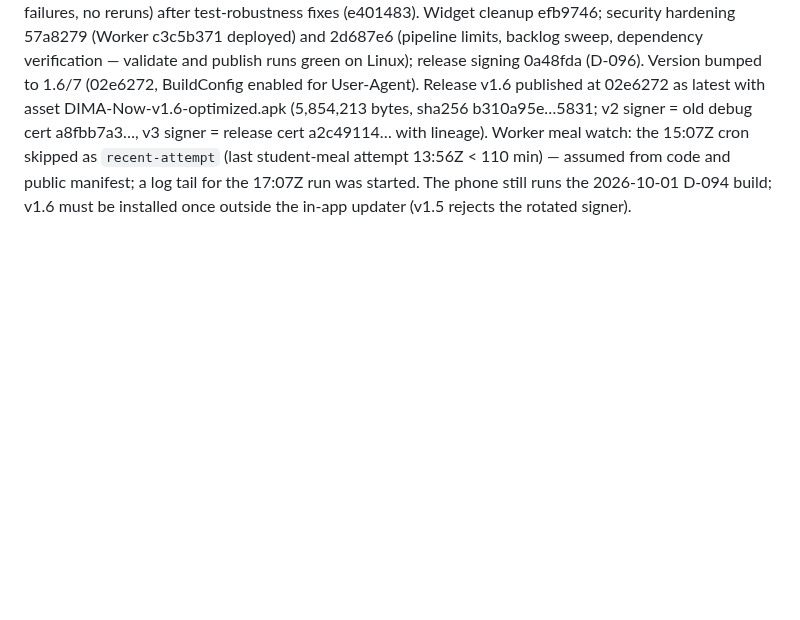
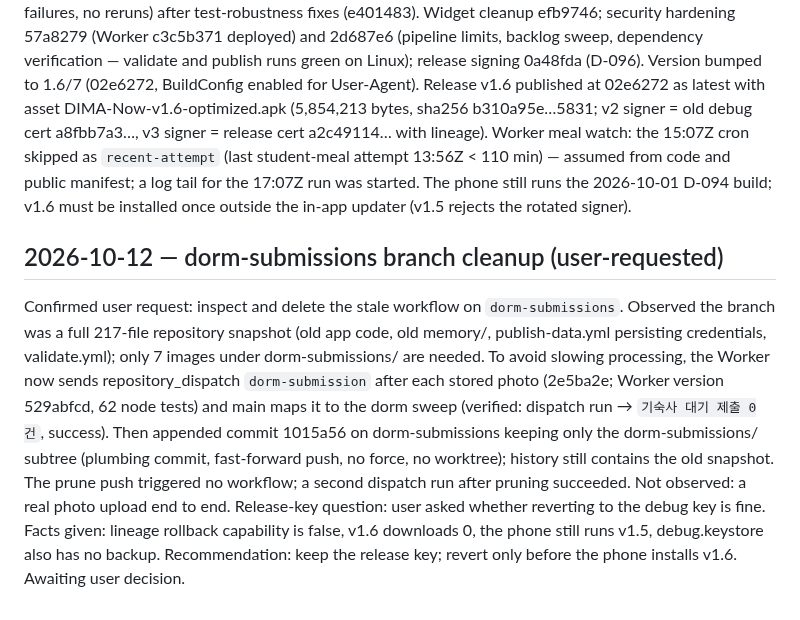
Before and after one commit to winter1l/DimaNow, a Markdown page: memory/SESSION-LOG.md, the part around the change. Drawn GitHub-style; blank space fills up the shorter version.

Commit message:
docs(memory): record dorm-submissions cleanup and signing question
Co-Authored-By: Claude Opus 5.5 <noreply@anthropic.com>

```diff
--- a/memory/SESSION-LOG.md
+++ b/memory/SESSION-LOG.md
@@ -458,3 +458,7 @@ Pipeline/workflow security (same pass): DormitoryMealContentPolicy rejects URLs/
 
 ## 2026-10-12 — Recommended follow-ups completed and v1.6 released
 Confirmed user request: do all recommended items in order with full publication authority. CI instrumentation now passes on GitHub (run 38151662538: two shards, pixel_6 1080x2400/420dpi, 0 failures, no reruns) after test-robustness fixes (e401483). Widget cleanup efb9746; security hardening 57a8279 (Worker c3c5b371 deployed) and 2d687e6 (pipeline limits, backlog sweep, dependency verification — validate and publish runs green on Linux); release signing 0a48fda (D-096). Version bumped to 1.6/7 (02e6272, BuildConfig enabled for User-Agent). Release v1.6 published at 02e6272 as latest with asset DIMA-Now-v1.6-optimized.apk (5,854,213 bytes, sha256 b310a95e…5831; v2 signer = old debug cert a8fbb7a3…, v3 signer = release cert a2c49114… with lineage). Worker meal watch: the 15:07Z cron skipped as `recent-attempt` (last student-meal attempt 13:56Z < 110 min) — assumed from code and public manifest; a log tail for the 17:07Z run was started. The phone still runs the 2026-10-01 D-094 build; v1.6 must be installed once outside the in-app updater (v1.5 rejects the rotated signer).
+
+## 2026-10-12 — dorm-submissions branch cleanup (user-requested)
+Confirmed user request: inspect and delete the stale workflow on `dorm-submissions`. Observed the branch was a full 217-file repository snapshot (old app code, old memory/, publish-data.yml persisting credentials, validate.yml); only 7 images under dorm-submissions/ are needed. To avoid slowing processing, the Worker now sends repository_dispatch `dorm-submission` after each stored photo (2e5ba2e; Worker version 529abfcd, 62 node tests) and main maps it to the dorm sweep (verified: dispatch run → `기숙사 대기 제출 0건`, success). Then appended commit 1015a56 on dorm-submissions keeping only the dorm-submissions/ subtree (plumbing commit, fast-forward push, no force, no worktree); history still contains the old snapshot. The prune push triggered no workflow; a second dispatch run after pruning succeeded. Not observed: a real photo upload end to end.
+Release-key question: user asked whether reverting to the debug key is fine. Facts given: lineage rollback capability is false, v1.6 downloads 0, the phone still runs v1.5, debug.keystore also has no backup. Recommendation: keep the release key; revert only before the phone installs v1.6. Awaiting user decision.
```
Also changed, not shown: memory/OPEN-QUESTIONS.md (+2 -0 lines).
